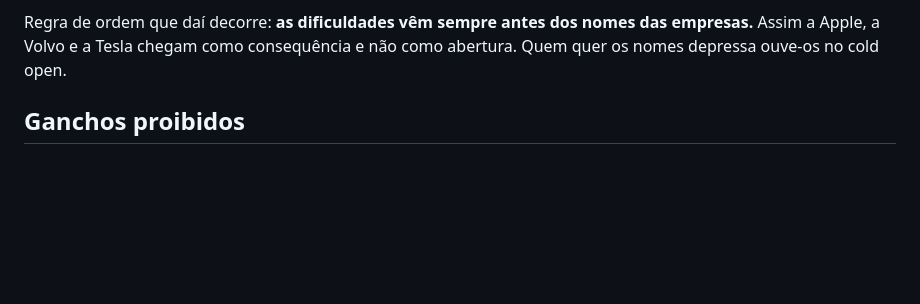
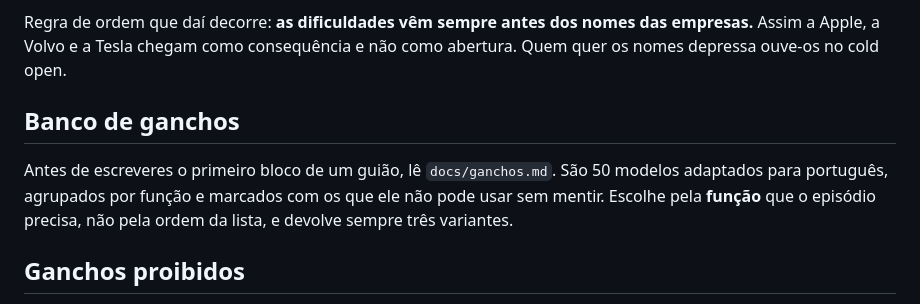
Before and after one commit to luishenriquerochadesousa-del/claude-repository, a Markdown page: .claude/agents/marca-pessoal.md, the part around the change. Drawn GitHub-style; blank space fills up the shorter version.

```diff
--- a/.claude/agents/marca-pessoal.md
+++ b/.claude/agents/marca-pessoal.md
@@ -119,6 +119,12 @@ Regra de ordem que daí decorre: **as dificuldades vêm sempre antes dos nomes d
 Apple, a Volvo e a Tesla chegam como consequência e não como abertura. Quem quer os nomes depressa
 ouve-os no cold open.
 
+## Banco de ganchos
+
+Antes de escreveres o primeiro bloco de um guião, lê `docs/ganchos.md`. São 50 modelos adaptados para
+português, agrupados por função e marcados com os que ele não pode usar sem mentir. Escolhe pela
+**função** que o episódio precisa, não pela ordem da lista, e devolve sempre três variantes.
+
 ## Ganchos proibidos
 
 Nunca escrevas um gancho que ele não possa sustentar. Em concreto: nada de “não tenho plano B, isto tem
```
Also changed, not shown: docs/ganchos.md (added, +131 -0 lines).
